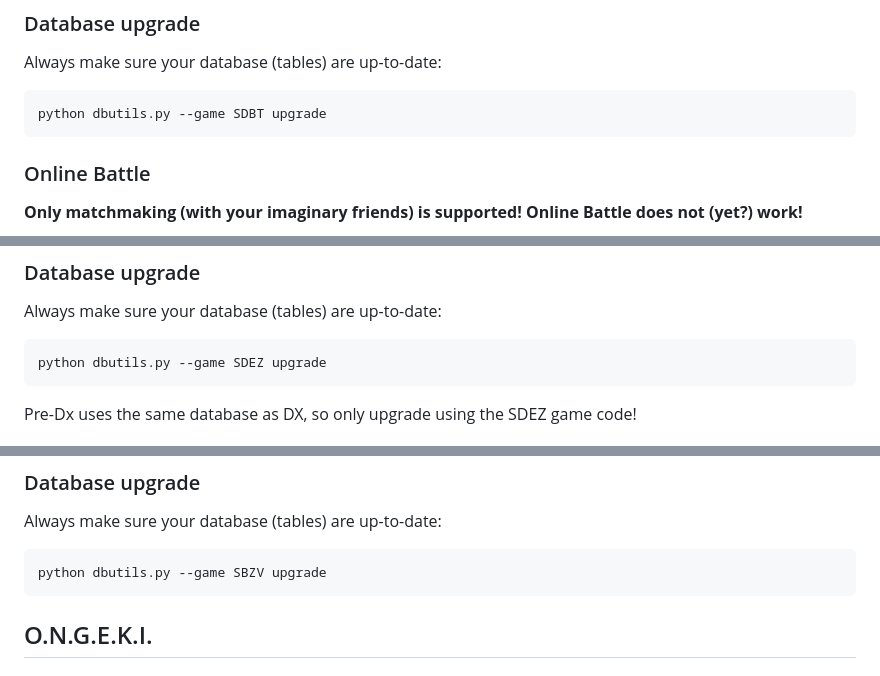
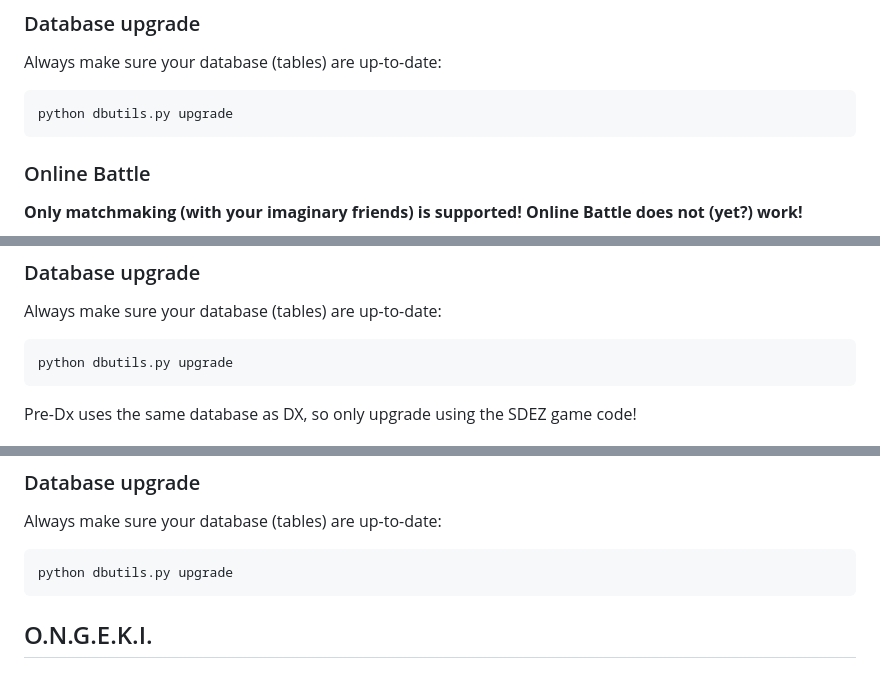
Before and after one commit to Error063/artemis, a Markdown page: docs/game_specific_info.md, 3 parts joined by grey strips. Drawn GitHub-style.

Commit message:
chore[docs/game_specific_info.md]: Remove --game flag from dbutils.py lines.

````diff
--- a/docs/game_specific_info.md
+++ b/docs/game_specific_info.md
@@ -101,7 +101,7 @@ crypto:
 Always make sure your database (tables) are up-to-date:
 
 ```shell
-python dbutils.py --game SDBT upgrade
+python dbutils.py upgrade
 ```
 
 ### Online Battle
@@ -224,7 +224,7 @@ The importer for maimai Pre-DX will import Events and Music. Not all games will
 Always make sure your database (tables) are up-to-date:
 
 ```shell
-python dbutils.py --game SDEZ upgrade
+python dbutils.py upgrade
 ```
 
 Pre-Dx uses the same database as DX, so only upgrade using the SDEZ game code!
@@ -268,7 +268,7 @@ In order to use custom PV Lists, simply drop in your .dat files inside of /title
 Always make sure your database (tables) are up-to-date:
 
 ```shell
-python dbutils.py --game SBZV upgrade
+python dbutils.py upgrade
 ```
 
 ## O.N.G.E.K.I.
````
Also changed, not shown: other parts of docs/game_specific_info.md (+4 -4 lines).
